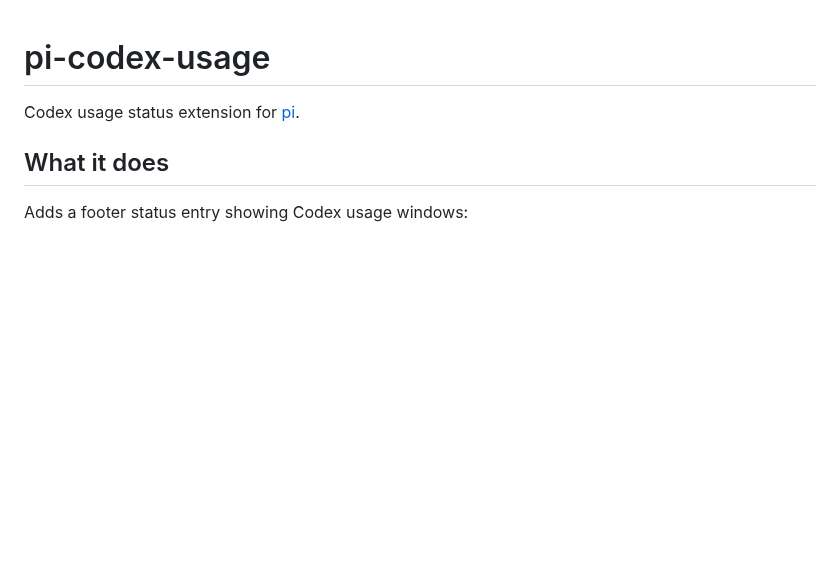
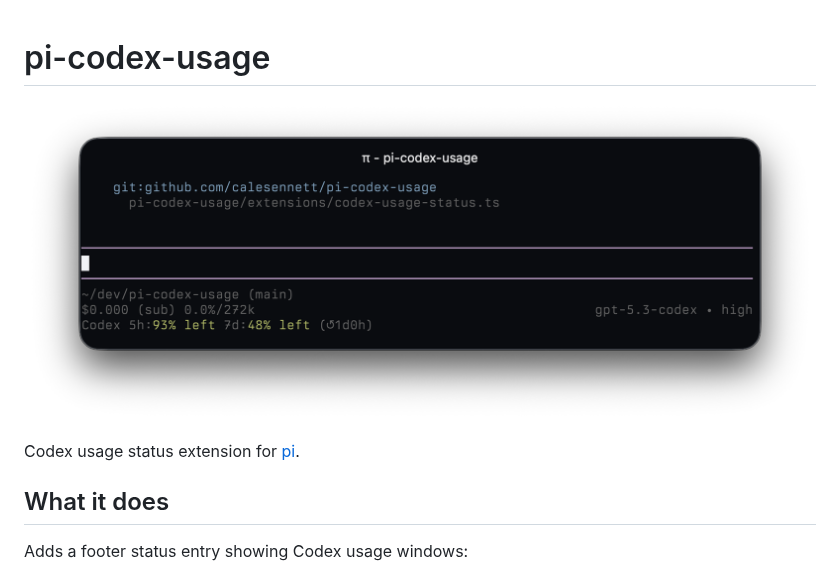
Before and after one commit to calesennett/pi-codex-usage, a Markdown page: README.md, the part around the change. Rendered like a GitHub page; pictures changed too: assets/pi-codex-usage-screen.png (added); blank space fills up the shorter version.

Commit message:
add pi-codex-usage screenshot

```diff
--- a/README.md
+++ b/README.md
@@ -1,4 +1,6 @@
 # pi-codex-usage
+
+![pi-codex-usage screenshot](https://raw.githubusercontent.com/calesennett/pi-codex-usage/main/assets/pi-codex-usage-screen.png)
 
 Codex usage status extension for [pi](https://github.com/badlogic/pi-mono/tree/main/packages/coding-agent).
 
```
Also changed, not shown: 1 other file.
